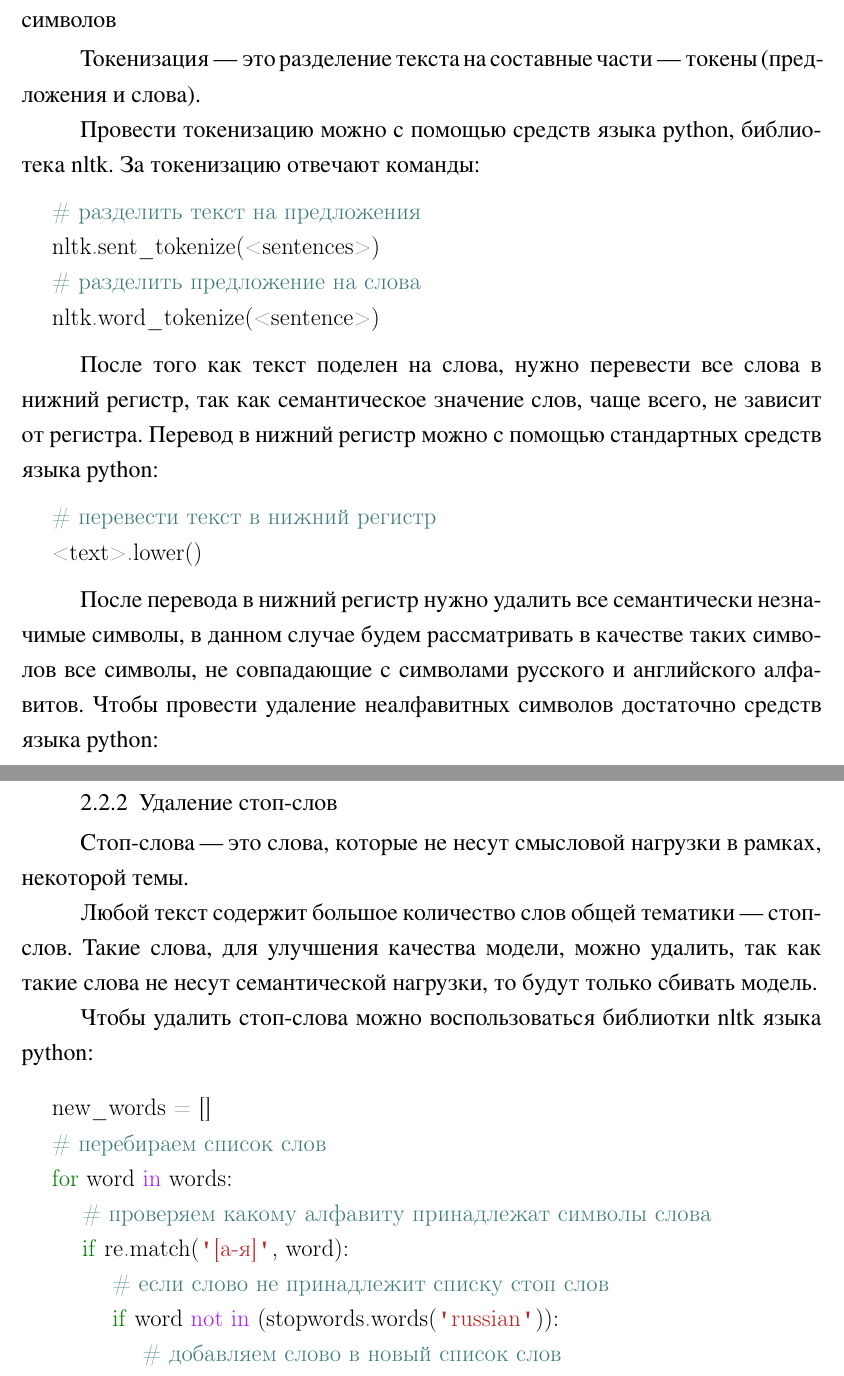
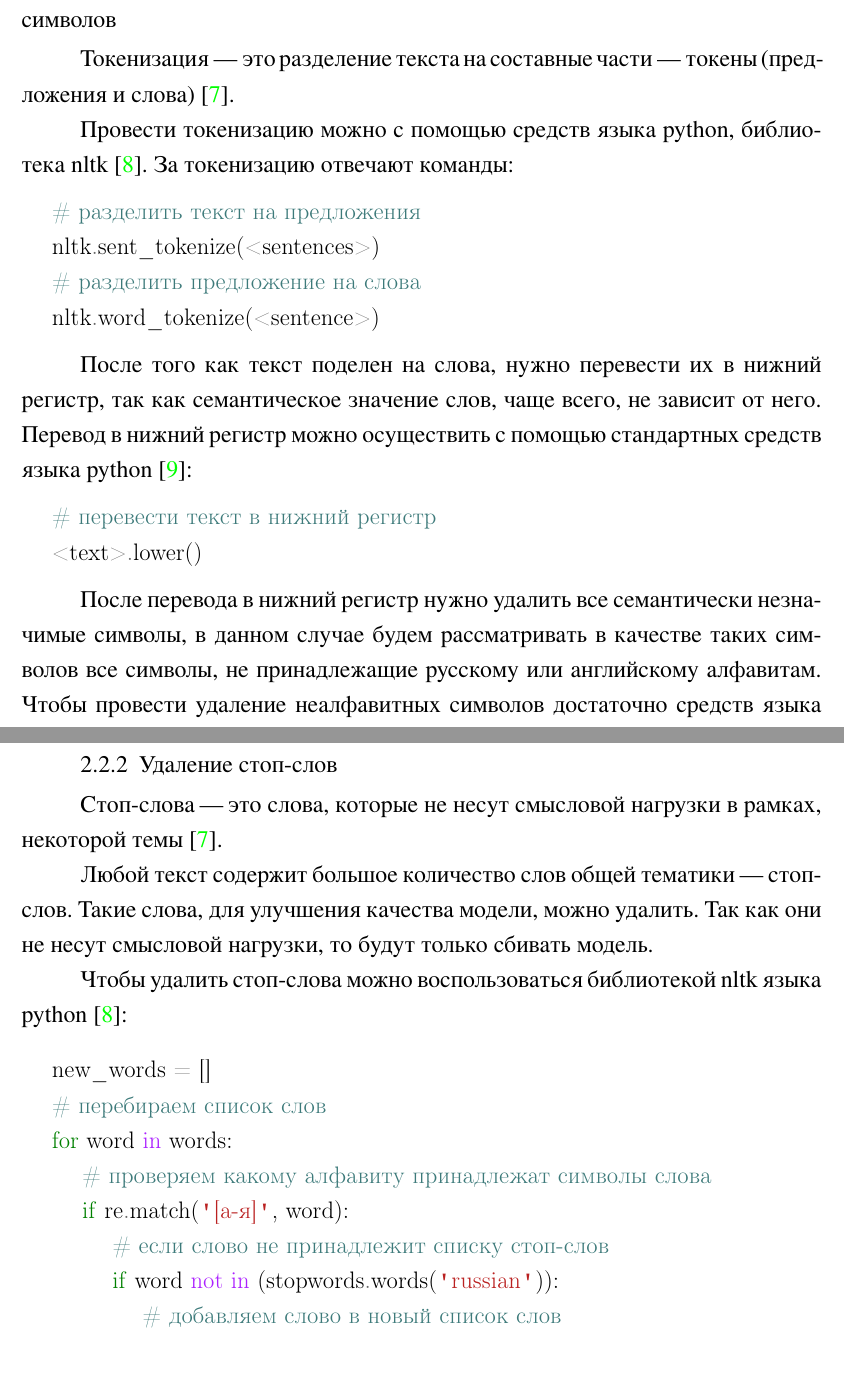
Before and after one commit to drema3-4/Topic-modeling, a LaTeX document (topic-modeling.tex): two parts of pages 20 and 21 of 57, joined at a grey line, cut so that both start at the same text. The pictures show the PDF file topic-modeling.pdf that the author committed with the source; the source files are stored in an older character set and shown here as Unicode.

Commit message:
поправил всё по предобработке текстов + ссылки на источники там

```diff
--- a/topic-modeling.tex
+++ b/topic-modeling.tex
@@ -816,10 +816,10 @@
     nltk.word_tokenize(<sentence>)
 \end{minted}
 
-После того как текст поделен на слова, нужно перевести все слова в нижний
+После того как текст поделен на слова, нужно перевести их в нижний
 регистр, так как семантическое значение слов, чаще всего, не зависит от
-регистра. Перевод в нижний регистр можно с помощью стандартных средств языка
-python:
+него. Перевод в нижний регистр можно осуществить с помощью стандартных средств языка
+python~\cite{python-book}:
 \begin{minted}{python}
     # перевести текст в нижний регистр
     <text>.lower()
@@ -827,8 +827,8 @@
 
 После перевода в нижний регистр нужно удалить все семантически незначимые
 символы, в данном случае будем рассматривать в качестве таких символов
-все символы, не совпадающие с символами русского и английского алфавитов.
-Чтобы провести удаление неалфавитных символов достаточно средств языка python:
+все символы, не принадлежащие русскому или английскому алфавитам.
+Чтобы провести удаление неалфавитных символов достаточно средств языка python~\cite{python-book}:
 \begin{minted}{python}
     new_word = ''
     # перебираем символы некоторого слова
@@ -848,26 +848,26 @@
 %%%%%%%%%%%%%%%%%%%%%%%%%%%%%%%%%%%%%%%%%%%%%%%%%%%%%%%%%%%%%%%%%%%%%%%%%%%%%%%%
 \subsubsection{Удаление стоп"=слов}
 Стоп"=слова "--- это слова, которые не несут смысловой нагрузки в рамках,
-некоторой темы.
+некоторой темы~\cite{predobr}.
 
 Любой текст содержит большое количество слов общей тематики "--- стоп"=слов.
-Такие слова, для улучшения качества модели, можно удалить, так как такие
-слова не несут семантической нагрузки, то будут только сбивать модель.
+Такие слова, для улучшения качества модели, можно удалить. Так как они
+не несут смысловой нагрузки, то будут только сбивать модель.
 
-Чтобы удалить стоп"=слова можно воспользоваться библиотки nltk
-языка python:
+Чтобы удалить стоп"=слова можно воспользоваться библиотекой nltk
+языка python~\cite{nltk}:
 \begin{minted}{python}
     new_words = []
     # перебираем список слов
     for word in words:
         # проверяем какому алфавиту принадлежат символы слова
         if re.match('[а-я]', word):
-            # если слово не принадлежит списку стоп слов
+            # если слово не принадлежит списку стоп-слов
             if word not in (stopwords.words('russian')):
                 # добавляем слово в новый список слов
                 new_words.append(word)
         elif re.match('[a-z]', word):
-            # если слово не принадлежит списку стоп слов
+            # если слово не принадлежит списку стоп-слов
             if word not in stopwords.words('english'):
                 # добавляем слово в новый список слов
                 new_words.append(word)
@@ -880,3 +880,4 @@
 %%%%%%%%%%%%%%%%%%%%%%%%%%%%%%%%%%%%%%%%%%%%%%%%%%%%%%%%%%%%%%%%%%%%%%%%%%%%%%%%
 %%%%%%%%%%%%%%%%%%%%%%%%%%%%%%%%%%%%%%%%%%%%%%%%%%%%%%%%%%%%%%%%%%%%%%%%%%%%%%%%
 \subsubsection{Лемматизация}
+Лемматизация "--- процесс приведения слова к его начальной форме~\cite{predobr}.
@@ -884,7 +884,7 @@
 
 Так как семантическое значение слова для темы не зависит от его формы и падежа,
 то перед построением модели важно привести все слова в начальную форму, сделать
-это можно с помощью библиотек nltk и pymorphy2 языка python:
+это можно с помощью библиотек nltk и pymorphy2 языка python~\cite{nltk, pymorphy2}:
 \begin{minted}{python}
     # создаём лемматизаторы
     lemm_nltk = WordNetLemmatizer()
```
Also changed, not shown: thesis.bib (+13 -3 lines), topic-modeling.pdf, topic-modeling.tex (21 more changed lines), 2 other files.
